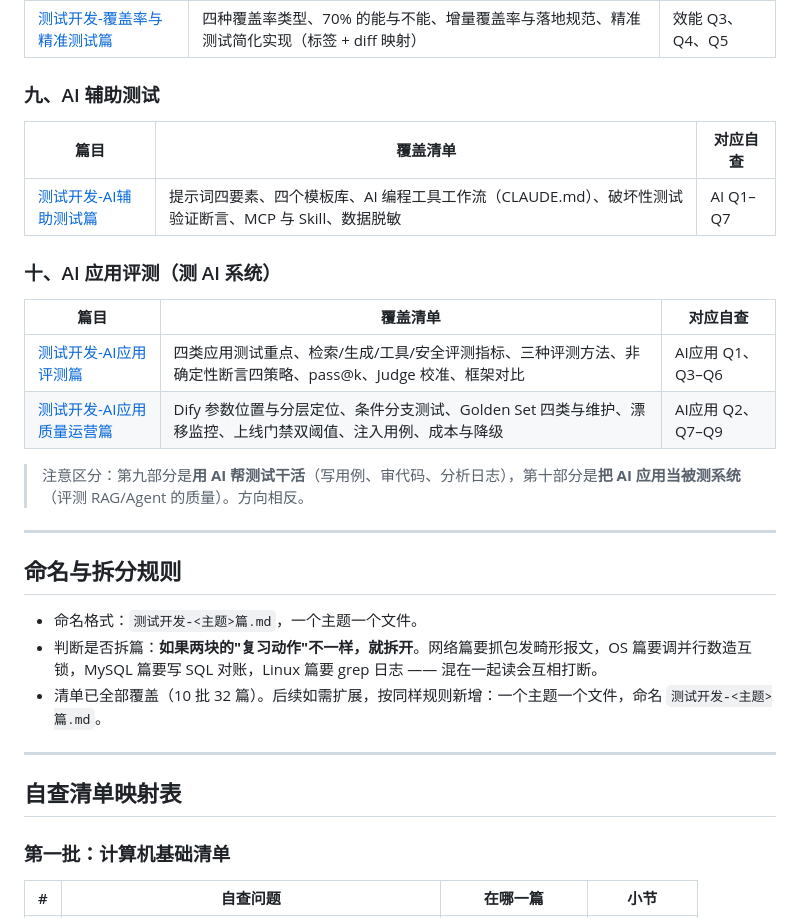
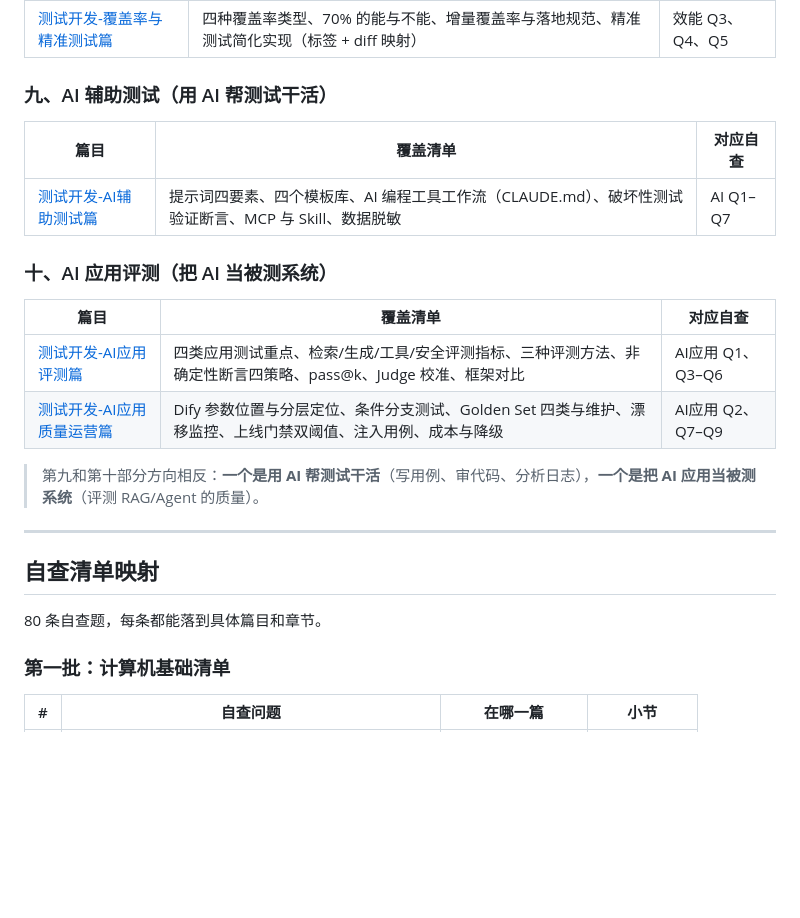
Before and after one commit to ruhedanghaoyigexuesheng/TestDev_Notes, a Markdown page: README.md, the part around the change printed below. GitHub-like rendering; blank space fills up the shorter version.

```diff
--- a/README.md
+++ b/README.md
@@ -82,32 +85,26 @@
 | [测试开发-测试平台与质量度量篇](测试开发-测试平台与质量度量篇.md) | 平台五模块与数据模型、最小可用链路（jsonl 趋势）、三类质量指标与失真、古德哈特定律、趋势所需数据 | 效能 Q6、Q8 |
 | [测试开发-覆盖率与精准测试篇](测试开发-覆盖率与精准测试篇.md) | 四种覆盖率类型、70% 的能与不能、增量覆盖率与落地规范、精准测试简化实现（标签 + diff 映射） | 效能 Q3、Q4、Q5 |
 
-### 九、AI 辅助测试
+### 九、AI 辅助测试（用 AI 帮测试干活）
 
 | 篇目 | 覆盖清单 | 对应自查 |
 | --- | --- | --- |
 | [测试开发-AI辅助测试篇](测试开发-AI辅助测试篇.md) | 提示词四要素、四个模板库、AI 编程工具工作流（CLAUDE.md）、破坏性测试验证断言、MCP 与 Skill、数据脱敏 | AI Q1–Q7 |
 
-### 十、AI 应用评测（测 AI 系统）
+### 十、AI 应用评测（把 AI 当被测系统）
 
 | 篇目 | 覆盖清单 | 对应自查 |
 | --- | --- | --- |
 | [测试开发-AI应用评测篇](测试开发-AI应用评测篇.md) | 四类应用测试重点、检索/生成/工具/安全评测指标、三种评测方法、非确定性断言四策略、pass@k、Judge 校准、框架对比 | AI应用 Q1、Q3–Q6 |
 | [测试开发-AI应用质量运营篇](测试开发-AI应用质量运营篇.md) | Dify 参数位置与分层定位、条件分支测试、Golden Set 四类与维护、漂移监控、上线门禁双阈值、注入用例、成本与降级 | AI应用 Q2、Q7–Q9 |
 
-> 注意区分：第九部分是**用 AI 帮测试干活**（写用例、审代码、分析日志），第十部分是**把 AI 应用当被测系统**（评测 RAG/Agent 的质量）。方向相反。
+> 第九和第十部分方向相反：**一个是用 AI 帮测试干活**（写用例、审代码、分析日志），**一个是把 AI 应用当被测系统**（评测 RAG/Agent 的质量）。
 
 ---
 
-## 命名与拆分规则
+## 自查清单映射
 
-- 命名格式：`测试开发-<主题>篇.md`，一个主题一个文件。
-- 判断是否拆篇：**如果两块的"复习动作"不一样，就拆开**。网络篇要抓包发畸形报文，OS 篇要调并行数造互锁，MySQL 篇要写 SQL 对账，Linux 篇要 grep 日志 —— 混在一起读会互相打断。
-- 清单已全部覆盖（10 批 32 篇）。后续如需扩展，按同样规则新增：一个主题一个文件，命名 `测试开发-<主题>篇.md`。
-
----
-
-## 自查清单映射表
+80 条自查题，每条都能落到具体篇目和章节。
 
 ### 第一批：计算机基础清单
 
```
Also changed, not shown: other parts of README.md (+24 -21 lines), assets/home.jpg (added), 4 other files.
